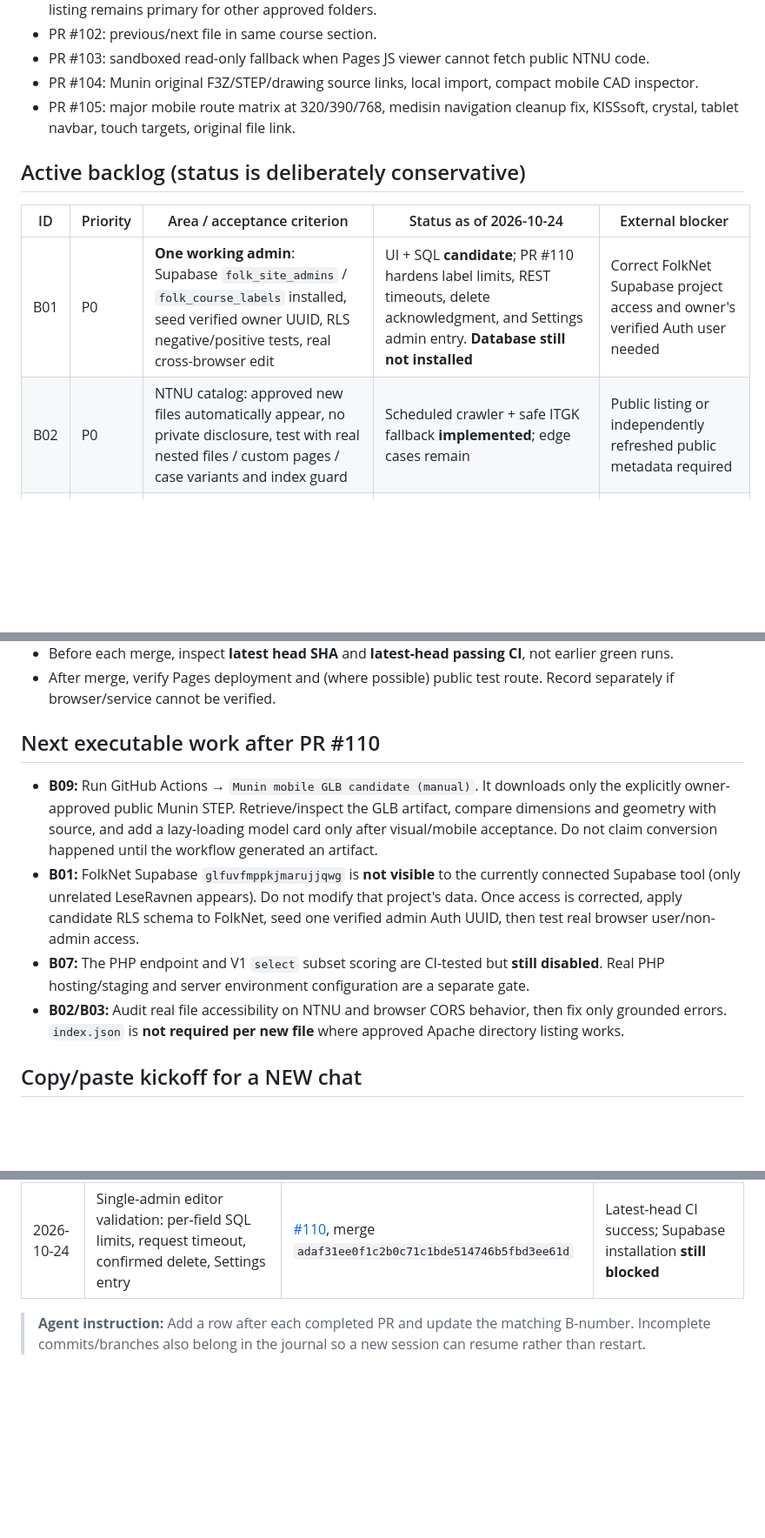
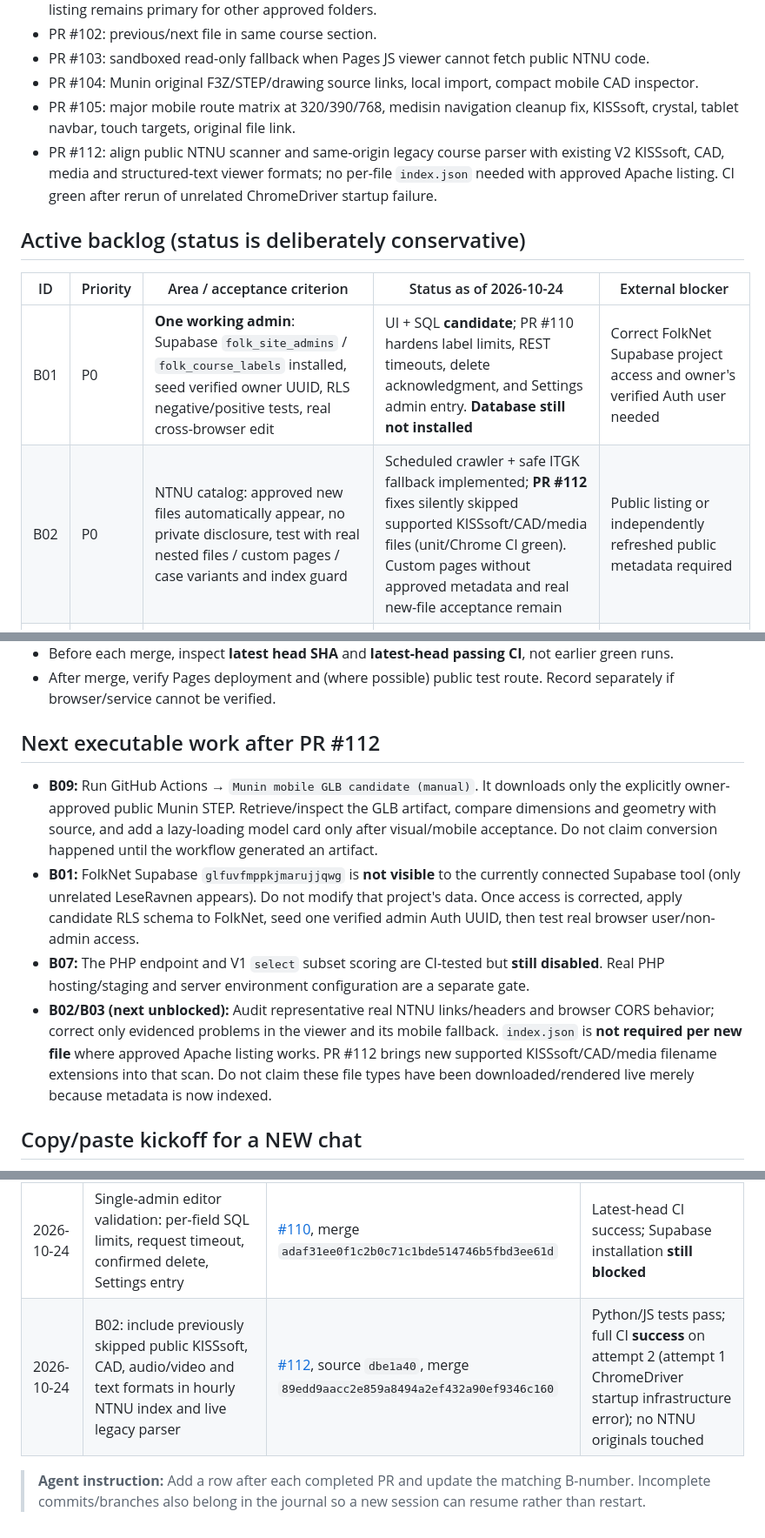
Before and after one commit to TorMT/FolkNettside-v2, a Markdown page: docs/ACTIVE_WORK_HANDOFF.md, 3 parts joined by grey strips. Shown at 87% size. GitHub-like rendering; blank space fills up the shorter version.

Commit message:
docs(handoff): record merged PR 112 and next NTNU viewer acceptance task

```diff
--- a/docs/ACTIVE_WORK_HANDOFF.md
+++ b/docs/ACTIVE_WORK_HANDOFF.md
@@ -30,13 +30,14 @@ Continue finishing **all existing V2 capabilities**, incrementally. **One indepe
 - PR #103: sandboxed read-only fallback when Pages JS viewer cannot fetch public NTNU code.
 - PR #104: Munin original F3Z/STEP/drawing source links, local import, compact mobile CAD inspector.
 - PR #105: major mobile route matrix at 320/390/768, medisin navigation cleanup fix, KISSsoft, crystal, tablet navbar, touch targets, original file link.
+- PR #112: align public NTNU scanner and same-origin legacy course parser with existing V2 KISSsoft, CAD, media and structured-text viewer formats; no per-file `index.json` needed with approved Apache listing. CI green after rerun of unrelated ChromeDriver startup failure.
 
 ## Active backlog (status is deliberately conservative)
 
 | ID | Priority | Area / acceptance criterion | Status as of 2026-10-24 | External blocker |
 | --- | --- | --- | --- | --- |
 | B01 | P0 | **One working admin**: Supabase `folk_site_admins` / `folk_course_labels` installed, seed verified owner UUID, RLS negative/positive tests, real cross-browser edit | UI + SQL **candidate**; PR #110 hardens label limits, REST timeouts, delete acknowledgment, and Settings admin entry. **Database still not installed** | Correct FolkNet Supabase project access and owner's verified Auth user needed |
-| B02 | P0 | NTNU catalog: approved new files automatically appear, no private disclosure, test with real nested files / custom pages / case variants and index guard | Scheduled crawler + safe ITGK fallback **implemented**; edge cases remain | Public listing or independently refreshed public metadata required |
+| B02 | P0 | NTNU catalog: approved new files automatically appear, no private disclosure, test with real nested files / custom pages / case variants and index guard | Scheduled crawler + safe ITGK fallback implemented; **PR #112** fixes silently skipped supported KISSsoft/CAD/media files (unit/Chrome CI green). Custom pages without approved metadata and real new-file acceptance remain | Public listing or independently refreshed public metadata required |
 | B03 | P0 | Fully usable file viewers for real NTNU PDF/IPYNB/PY/Office/F3Z with deep folders, import fallback, retries, mobile | Many adapters + CI; CORS still restricts GitHub Pages | NTNUs CORS or a **separate approved V2 same-origin** staging |
 | B04 | P0 | Identity: one account identity with Supabase login and optional explicit Google link. Verify token renewal, two accounts, no cross-user access | Client pieces only; live link unverified | Real OAuth config/consent, credentials, account |
 | B05 | P0 | Private storage: MedisinTimer/Brewing/Dive log use safe encrypted two-device synchronization with conflict protection and recovery | Local/Drive encryption code; no atomic concurrent CAS | Real two devices and backend/versioning |
@@ -80,12 +81,12 @@ No representation that this project provides certified stability, exact shell/so
 - Before each merge, inspect **latest head SHA** and **latest-head passing CI**, not earlier green runs.
 - After merge, verify Pages deployment and (where possible) public test route. Record separately if browser/service cannot be verified.
 
-## Next executable work after PR #110
+## Next executable work after PR #112
 
 - **B09:** Run GitHub Actions → `Munin mobile GLB candidate (manual)`. It downloads only the explicitly owner-approved public Munin STEP. Retrieve/inspect the GLB artifact, compare dimensions and geometry with source, and add a lazy-loading model card only after visual/mobile acceptance. Do not claim conversion happened until the workflow generated an artifact.
 - **B01:** FolkNet Supabase `glfuvfmppkjmarujjqwg` is **not visible** to the currently connected Supabase tool (only unrelated LeseRavnen appears). Do not modify that project's data. Once access is corrected, apply candidate RLS schema to FolkNet, seed one verified admin Auth UUID, then test real browser user/non-admin access.
 - **B07:** The PHP endpoint and V1 `select` subset scoring are CI-tested but **still disabled**. Real PHP hosting/staging and server environment configuration are a separate gate.
-- **B02/B03:** Audit real file accessibility on NTNU and browser CORS behavior, then fix only grounded errors. `index.json` is **not required per new file** where approved Apache directory listing works.
+- **B02/B03 (next unblocked):** Audit representative real NTNU links/headers and browser CORS behavior; correct only evidenced problems in the viewer and its mobile fallback. `index.json` is **not required per new file** where approved Apache listing works. PR #112 brings new supported KISSsoft/CAD/media filename extensions into that scan. Do not claim these file types have been downloaded/rendered live merely because metadata is now indexed.
 
 ## Copy/paste kickoff for a NEW chat
 
@@ -102,6 +103,7 @@ No representation that this project provides certified stability, exact shell/so
 | 2026-10-24 | Allow leaderboard of real NTNU `select:N` quiz rounds with PHP revalidation | [#108](https://github.com/TorMT/FolkNettside-v2/pull/108), `5768ea9` | CI green, merged; PHP deployment still blocked |
 | 2026-10-24 | Munin real STEP to GLB conversion candidate with isolated manual artifact workflow | [#109](https://github.com/TorMT/FolkNettside-v2/pull/109), `cdc3b827` | CI green, merged; **workflow not run on real source** |
 | 2026-10-24 | Single-admin editor validation: per-field SQL limits, request timeout, confirmed delete, Settings entry | [#110](https://github.com/TorMT/FolkNettside-v2/pull/110), merge `adaf31ee0f1c2b0c71c1bde514746b5fbd3ee61d` | Latest-head CI success; Supabase installation **still blocked** |
+| 2026-10-24 | B02: include previously skipped public KISSsoft, CAD, audio/video and text formats in hourly NTNU index and live legacy parser | [#112](https://github.com/TorMT/FolkNettside-v2/pull/112), source `dbe1a40`, merge `89edd9aacc2e859a8494a2ef432a90ef9346c160` | Python/JS tests pass; full CI **success** on attempt 2 (attempt 1 ChromeDriver startup infrastructure error); no NTNU originals touched |
 
 
 > **Agent instruction:** Add a row after each completed PR and update the matching B-number. Incomplete commits/branches also belong in the journal so a new session can resume rather than restart.
```
